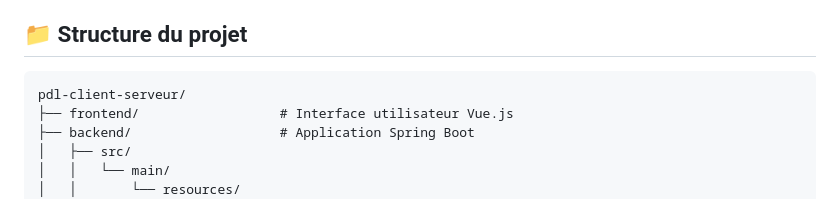
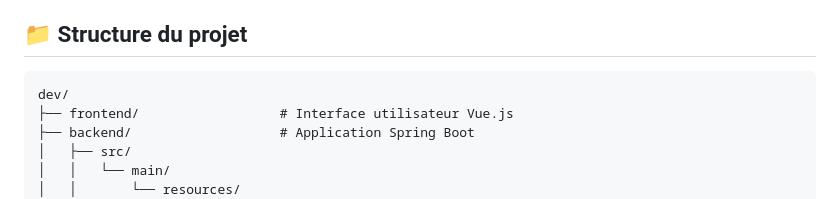
Before and after one commit to amani-trabelsi/projet_dev, a Markdown page: export (5)/dev/README.md, the part around the change. GitHub-like rendering.

````diff
--- a/export (5)/dev/README.md
+++ b/export (5)/dev/README.md
@@ -36,7 +36,7 @@ Ce projet permet de manipuler des images depuis une interface web et de réalise
 ## 📁 Structure du projet
 
 ```text
-pdl-client-serveur/
+dev/
 ├── frontend/                  # Interface utilisateur Vue.js
 ├── backend/                   # Application Spring Boot
 │   ├── src/
````
